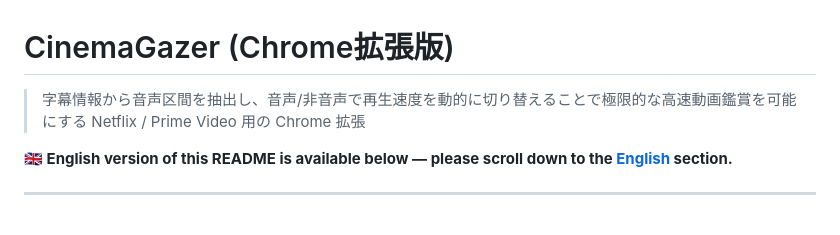
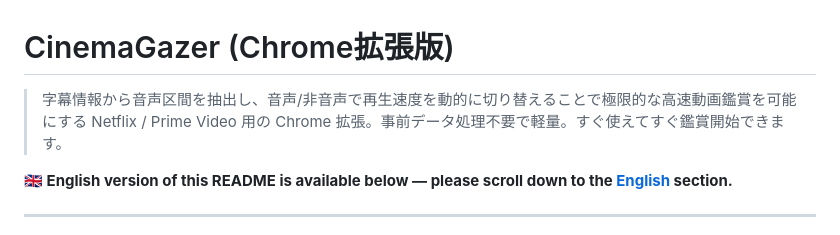
Before and after one commit to qurihara/cinemagazer-chrome, a Markdown page: README.md, the part around the change. Rendered like a GitHub page.

```diff
--- a/README.md
+++ b/README.md
@@ -1,6 +1,6 @@
 # CinemaGazer (Chrome拡張版)
 
-> 字幕情報から音声区間を抽出し、音声/非音声で再生速度を動的に切り替えることで極限的な高速動画鑑賞を可能にする Netflix / Prime Video 用の Chrome 拡張
+> 字幕情報から音声区間を抽出し、音声/非音声で再生速度を動的に切り替えることで極限的な高速動画鑑賞を可能にする Netflix / Prime Video 用の Chrome 拡張。事前データ処理不要で軽量。すぐ使えてすぐ鑑賞開始できます。
 
 **🇬🇧 English version of this README is available below — please scroll down to the [English](#english) section.**
 
```
